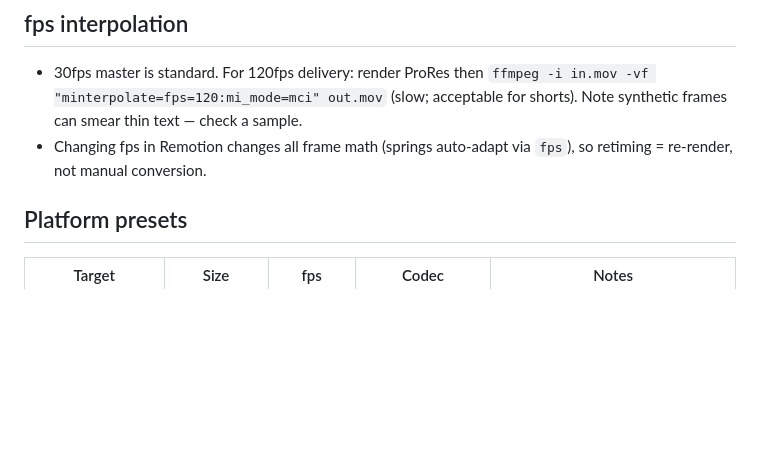
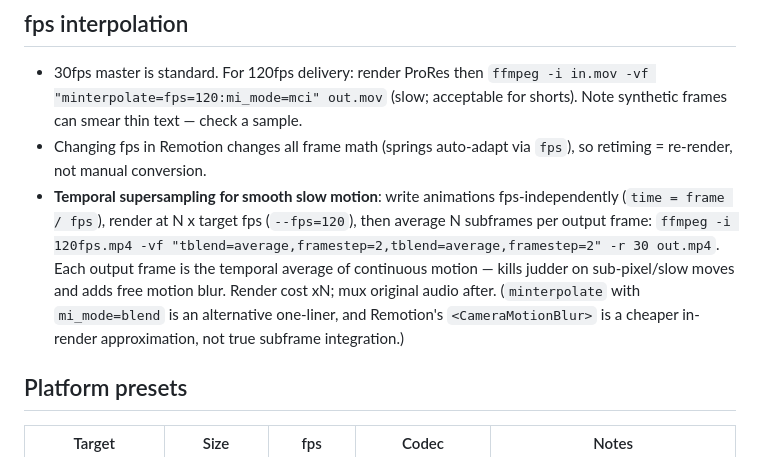
Before and after one commit to Gang-of-Beads/remotion-killer-skill, a Markdown page: skills/remotion-rendering/SKILL.md, the part around the change. Drawn GitHub-style; blank space fills up the shorter version.

Commit message:
temporal supersampling: high-fps render + subframe averaging for judder-free slow motion

```diff
--- a/skills/remotion-rendering/SKILL.md
+++ b/skills/remotion-rendering/SKILL.md
@@ -36,6 +36,7 @@ npx remotion render <entry> <comp-id> out.mp4 [flags]
 
 - 30fps master is standard. For 120fps delivery: render ProRes then `ffmpeg -i in.mov -vf "minterpolate=fps=120:mi_mode=mci" out.mov` (slow; acceptable for shorts). Note synthetic frames can smear thin text — check a sample.
 - Changing fps in Remotion changes all frame math (springs auto-adapt via `fps`), so retiming = re-render, not manual conversion.
+- **Temporal supersampling for smooth slow motion**: write animations fps-independently (`time = frame / fps`), render at N x target fps (`--fps=120`), then average N subframes per output frame: `ffmpeg -i 120fps.mp4 -vf "tblend=average,framestep=2,tblend=average,framestep=2" -r 30 out.mp4`. Each output frame is the temporal average of continuous motion — kills judder on sub-pixel/slow moves and adds free motion blur. Render cost xN; mux original audio after. (`minterpolate` with `mi_mode=blend` is an alternative one-liner, and Remotion's `<CameraMotionBlur>` is a cheaper in-render approximation, not true subframe integration.)
 
 ## Platform presets
 
```
